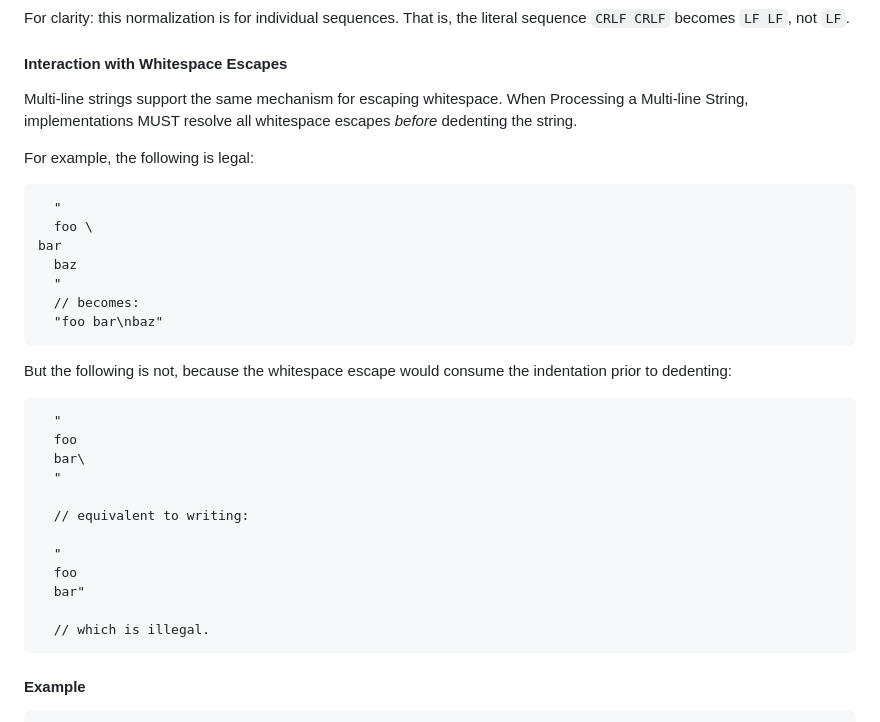
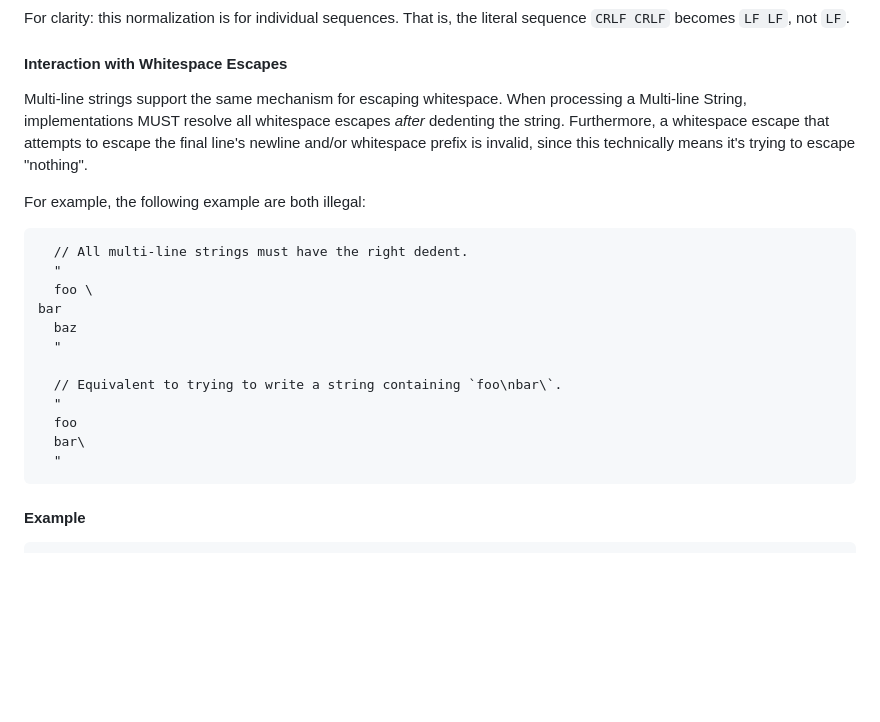
Before and after one commit to kdl-org/kdl, a Markdown page: SPEC.md, the part around the change. GitHub-like rendering; blank space fills up the shorter version.

Commit message:
change escape resolution order again

````diff
--- a/SPEC.md
+++ b/SPEC.md
@@ -478,37 +478,26 @@ literal sequence `CRLF CRLF` becomes `LF LF`, not `LF`.
 #### Interaction with Whitespace Escapes
 
 Multi-line strings support the same mechanism for escaping whitespace. When
-Processing a Multi-line String, implementations MUST resolve all whitespace
-escapes _before_ dedenting the string.
+processing a Multi-line String, implementations MUST resolve all whitespace
+escapes _after_ dedenting the string. Furthermore, a whitespace escape that
+attempts to escape the final line's newline and/or whitespace prefix is
+invalid, since this technically means it's trying to escape "nothing".
 
-For example, the following is legal:
+For example, the following example are both illegal:
 
 ```kdl
+  // All multi-line strings must have the right dedent.
   "
   foo \
 bar
   baz
   "
-  // becomes:
-  "foo bar\nbaz"
-```
 
-But the following is not, because the whitespace escape would consume the
-indentation prior to dedenting:
-
-```kdl
+  // Equivalent to trying to write a string containing `foo\nbar\`.
   "
   foo
   bar\
   "
-
-  // equivalent to writing:
-
-  "
-  foo
-  bar"
-
-  // which is illegal.
 ```
 
 #### Example
````
